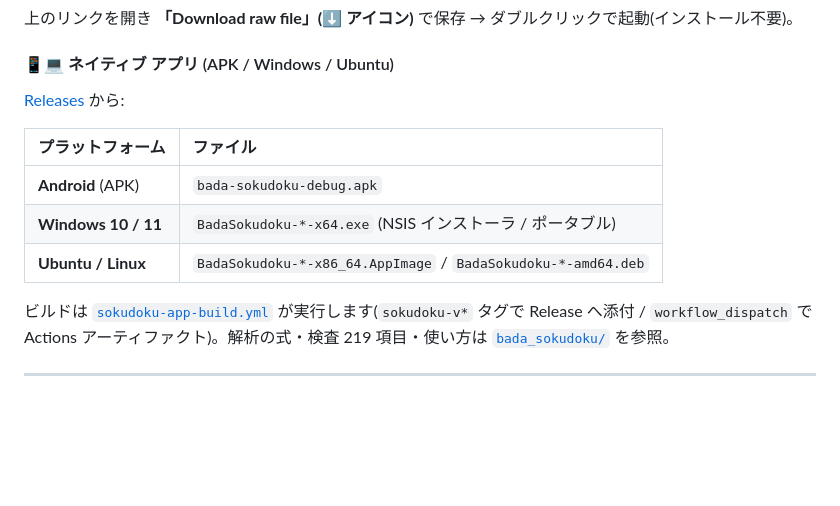
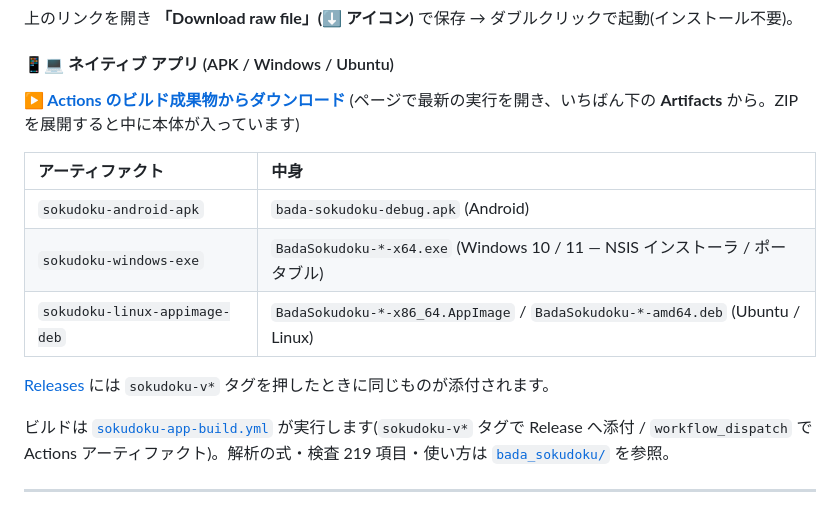
Before and after one commit to masaaki-avnturle/Bada, a Markdown page: README.md, the part around the change. Rendered like a GitHub page; blank space fills up the shorter version.

```diff
--- a/README.md
+++ b/README.md
@@ -39,13 +39,16 @@
 
 #### 📱💻 ネイティブ アプリ (APK / Windows / Ubuntu)
 
-[Releases](https://github.com/masaaki-avnturle/Bada/releases) から:
+**▶ [Actions のビルド成果物からダウンロード](https://github.com/masaaki-avnturle/Bada/actions/workflows/sokudoku-app-build.yml)**
+(ページで最新の実行を開き、いちばん下の **Artifacts** から。ZIP を展開すると中に本体が入っています)
 
-| プラットフォーム | ファイル |
+| アーティファクト | 中身 |
 |:---|:---|
-| **Android** (APK) | `bada-sokudoku-debug.apk` |
-| **Windows 10 / 11** | `BadaSokudoku-*-x64.exe` (NSIS インストーラ / ポータブル) |
-| **Ubuntu / Linux** | `BadaSokudoku-*-x86_64.AppImage` / `BadaSokudoku-*-amd64.deb` |
+| `sokudoku-android-apk` | `bada-sokudoku-debug.apk` (Android) |
+| `sokudoku-windows-exe` | `BadaSokudoku-*-x64.exe` (Windows 10 / 11 — NSIS インストーラ / ポータブル) |
+| `sokudoku-linux-appimage-deb` | `BadaSokudoku-*-x86_64.AppImage` / `BadaSokudoku-*-amd64.deb` (Ubuntu / Linux) |
+
+[Releases](https://github.com/masaaki-avnturle/Bada/releases) には `sokudoku-v*` タグを押したときに同じものが添付されます。
 
 ビルドは [`sokudoku-app-build.yml`](.github/workflows/sokudoku-app-build.yml) が実行します(`sokudoku-v*` タグで Release へ添付 / `workflow_dispatch` で Actions アーティファクト)。解析の式・検査 219 項目・使い方は [`bada_sokudoku/`](bada_sokudoku/) を参照。
 
```
Also changed, not shown: bada_sokudoku/README.md (+17 -7 lines).
